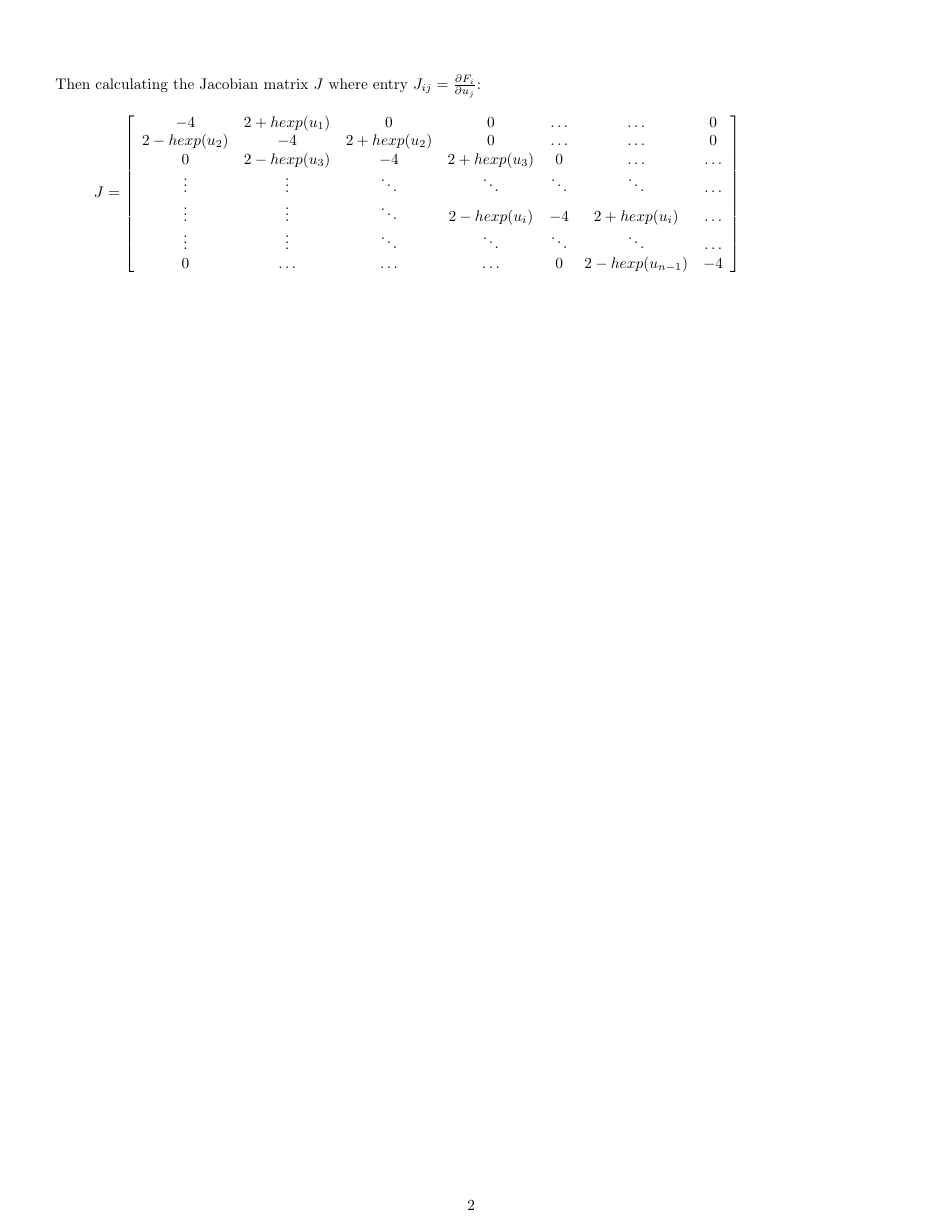
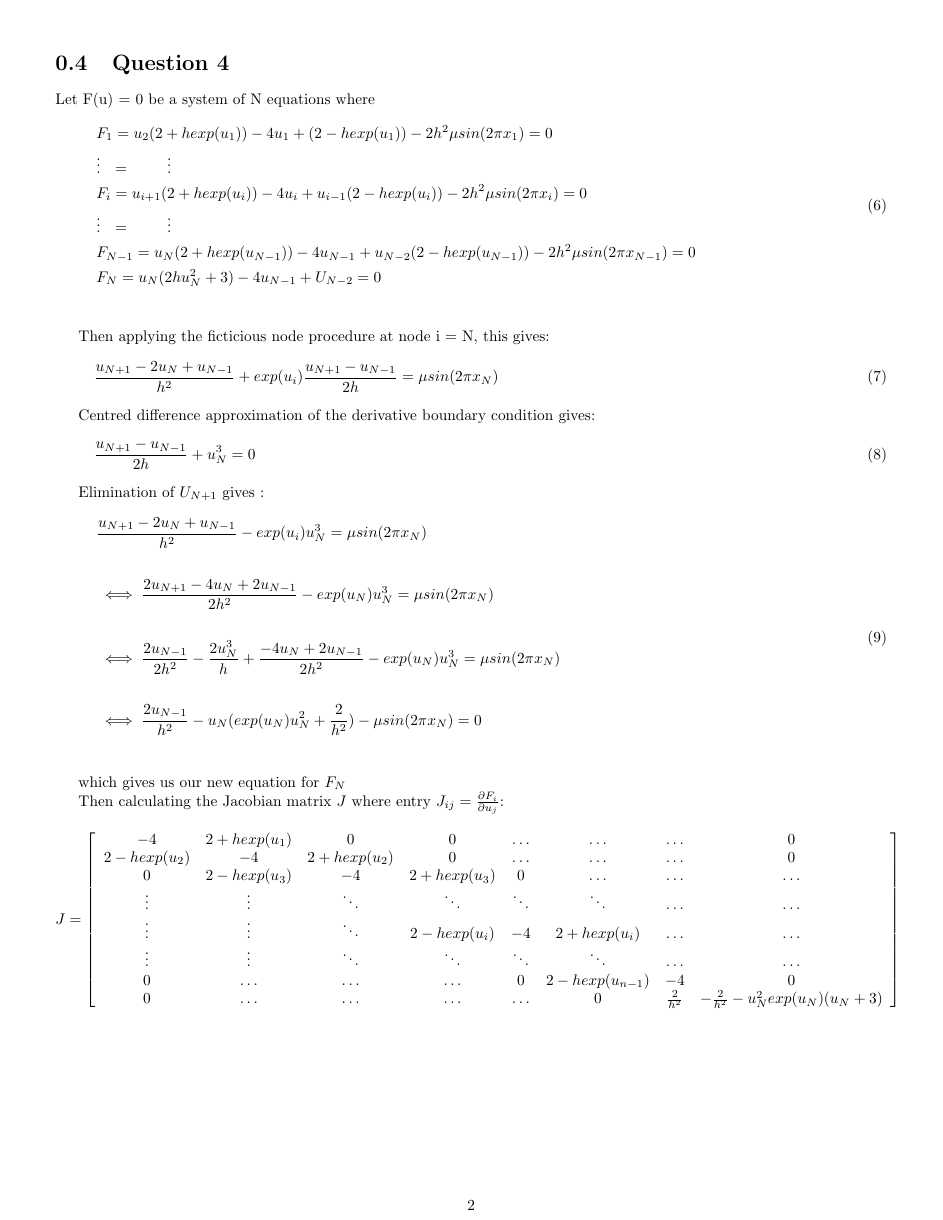
Before and after one commit to RossMeikleham/Two-Point-Boundary-Value-Assignment, a LaTeX document (answers.tex): page 3 of 3. The pictures show the PDF file answers.pdf that the author committed with the source.

Commit message:
Added method of ficticious nodes for calculating Nth node

```diff
--- a/answers.tex
+++ b/answers.tex
@@ -63,7 +63,30 @@ Let F(u) = 0 be a system of N - 1 equations in N - 1 unknowns where
 &\vdots \ \ = \ \ \ \ \ \ \                   \vdots\\
 &F_i =  u_{i+1}(2 + hexp(u_i)) - 4u_i + u_{i-1}(2 - hexp(u_i)) - 2h^2\mu sin(2 \pi x_i) = 0  \\
 &\vdots \ \ = \ \ \ \ \ \ \                   \vdots\\
-    &F_{n-1} =  u_{n}(2 + hexp(u_{n-1})) - 4u_{n-1} + u_{n-2}(2 - hexp(u_{n-1})) - 2h^2\mu sin(2 \pi x_{n-1}) = 0 \\
+    &F_{N-1} =  u_{N}(2 + hexp(u_{N-1})) - 4u_{N-1} + u_{N-2}(2 - hexp(u_{N-1})) - 2h^2\mu sin(2 \pi x_{N-1}) = 0\\
+&F_N = u_N(2hu^2_N + 3) - 4u_{N-1} + U_{N-2} = 0\\
     \end{split}
 \end{equation}
 \\
+
+Then applying the ficticious node procedure at node i = N, this gives:
+\begin{equation}
+\frac{u_{N+1} - 2u_N + u_{N-1}}{h^2} + exp(u_i)\frac{u_{N+1} - u_{N-1}}{2h} = \mu sin(2 \pi x_N)\\\\
+\end{equation}
+
+Centred difference approximation of the derivative boundary condition gives:
+\begin{equation}
+\frac{u_{N+1} - u_{N-1}}{2h} + u^3_N = 0\\\\
+\end{equation}
+
+Elimination of $U_{N+1}$ gives :
+\begin{equation}
+\begin{split}
+&\frac{u_{N+1} - 2u_N + u_{N-1}}{h^2} - exp(u_i)u^3_N = \mu sin(2 \pi x_N)\\\\
+&\iff \frac{2u_{N+1} - 4u_N + 2u_{N-1}}{2h^2} - exp(u_N)u^3_N = \mu sin(2 \pi x_N)\\\\
+&\iff \frac{2u_{N-1}}{2h^2} - \frac{2u^3_N}{h} + \frac{- 4u_N + 2u_{N-1}}{2h^2} - exp(u_N)u^3_N = \mu sin(2 \pi x_N)\\\\
+&\iff \frac{2u_{N-1}}{h^2} - u_{N}(exp(u_N)u^2_N + \frac{2}{h^2}) - \mu sin(2 \pi x_N) = 0\\\\
+\end{split}
+\end{equation}
+
+which gives us our new equation for $F_N$
@@ -84,0 +98 @@ Then calculating the Jacobian matrix $J$ where entry $J_{ij} = \frac{\partial F_
+-4 & 2 +hexp(u_1) & 0 & 0 & \hdots & \hdots & \hdots & 0 \\
```
Also changed, not shown: answers.pdf, answers.tex (23 more changed lines).
